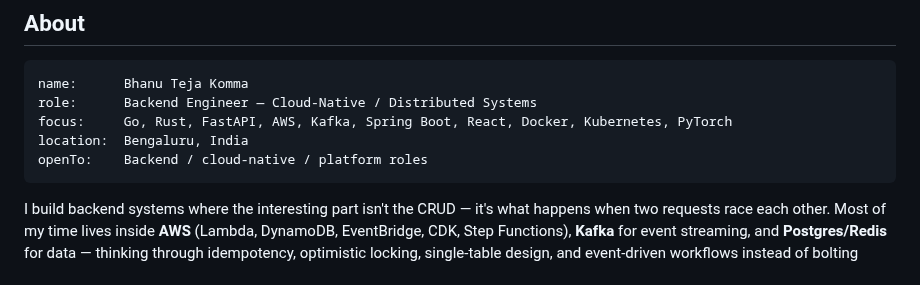
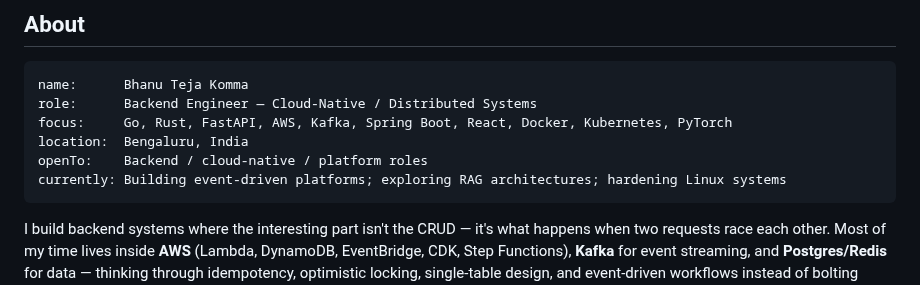
Before and after one commit to maczeo11/maczeo11, a Markdown page: README.md, the part around one of its changes. GitHub-like rendering.

````diff
--- a/README.md
+++ b/README.md
@@ -23,6 +23,7 @@ role:      Backend Engineer — Cloud-Native / Distributed Systems
 focus:     Go, Rust, FastAPI, AWS, Kafka, Spring Boot, React, Docker, Kubernetes, PyTorch
 location:  Bengaluru, India
 openTo:    Backend / cloud-native / platform roles
+currently: Building event-driven platforms; exploring RAG architectures; hardening Linux systems
 ```
 
 I build backend systems where the interesting part isn't the CRUD — it's what happens when two requests race each other. Most of my time lives inside **AWS** (Lambda, DynamoDB, EventBridge, CDK, Step Functions), **Kafka** for event streaming, and **Postgres/Redis** for data — thinking through idempotency, optimistic locking, single-table design, and event-driven workflows instead of bolting them on after something breaks in production.
````
Also changed, not shown: other parts of README.md (+2 -1 lines).
